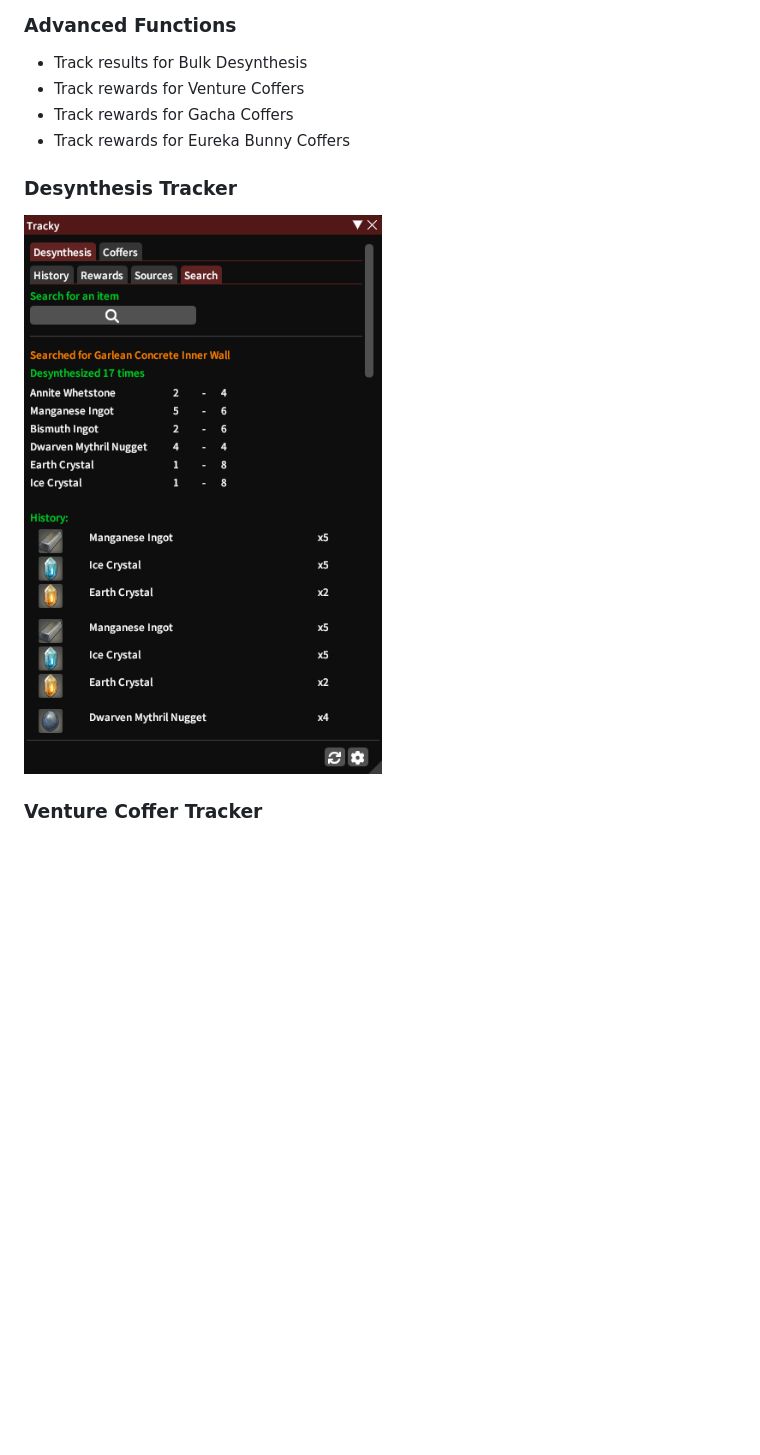
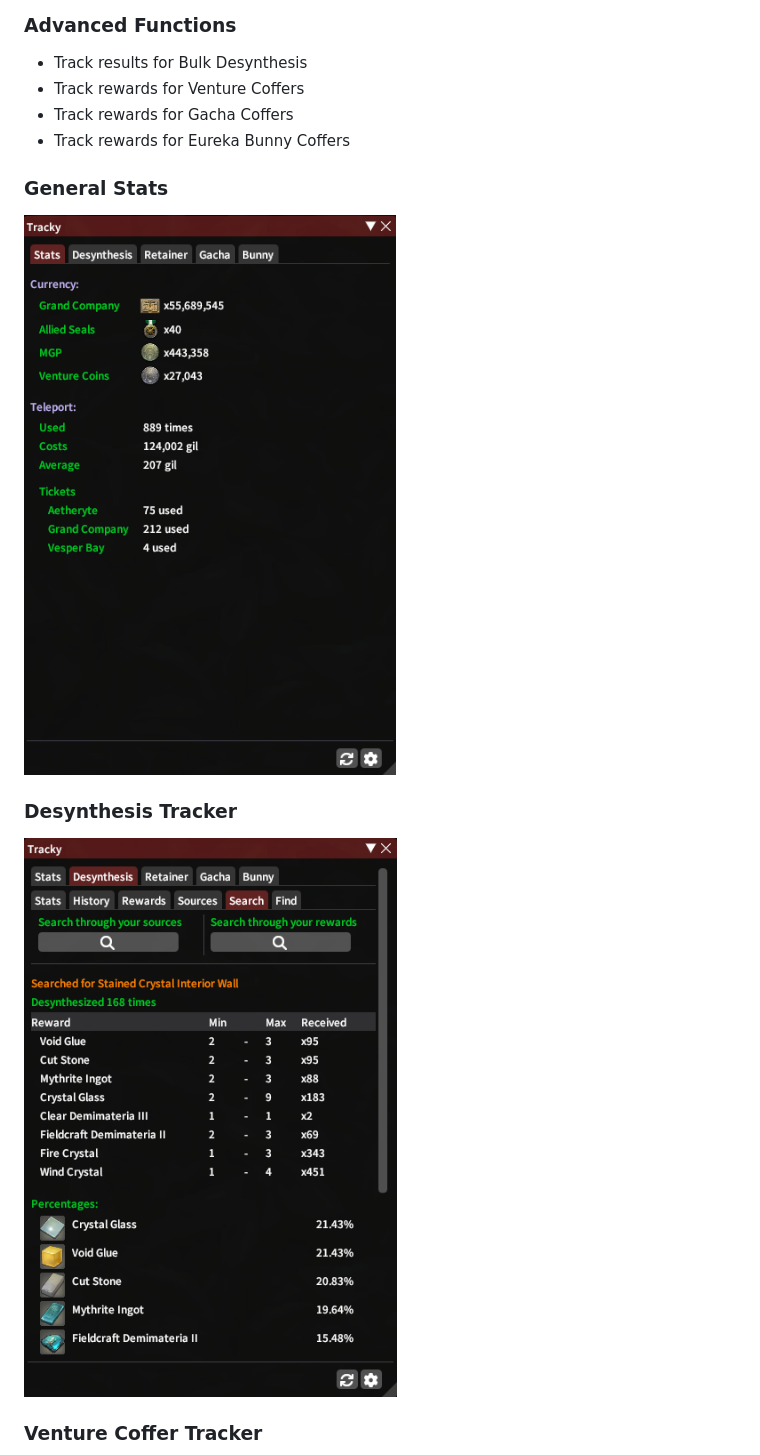
Before and after one commit to Infiziert90/TrackyTrack, a Markdown page: README.md, the part around the change. Drawn GitHub-style; pictures changed too: TrackyTrack/images/desynthesis.png, TrackyTrack/images/stats.png (added); blank space fills up the shorter version.

Commit message:
Just update images for stable

```diff
--- a/README.md
+++ b/README.md
@@ -14,6 +14,9 @@ Because tracking stuff is fun~
 + Track rewards for Gacha Coffers
 + Track rewards for Eureka Bunny Coffers
 
+### General Stats
+![stats](TrackyTrack/images/stats.png)
+
 ### Desynthesis Tracker
 ![desynthesis](TrackyTrack/images/desynthesis.png)
 
```
Also changed, not shown: TrackyTrack/images/venturecoffer.png.
